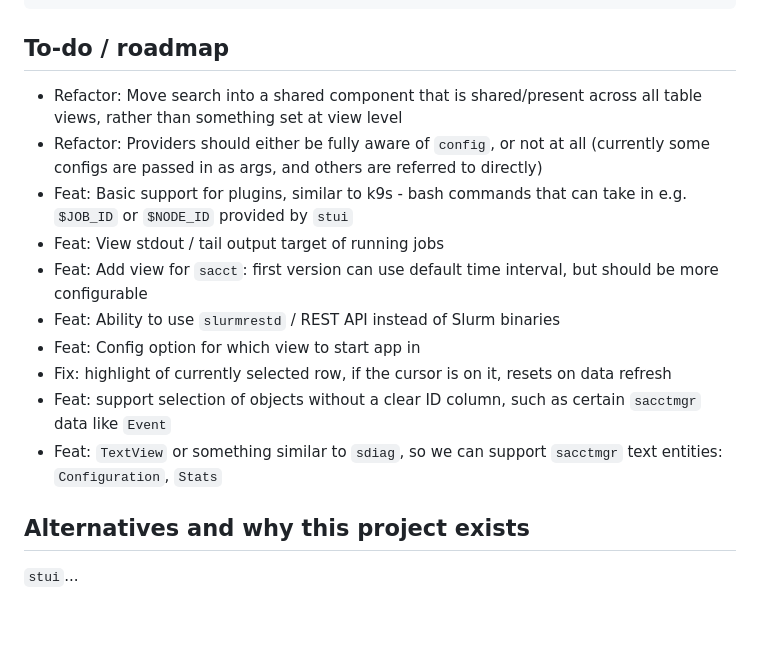
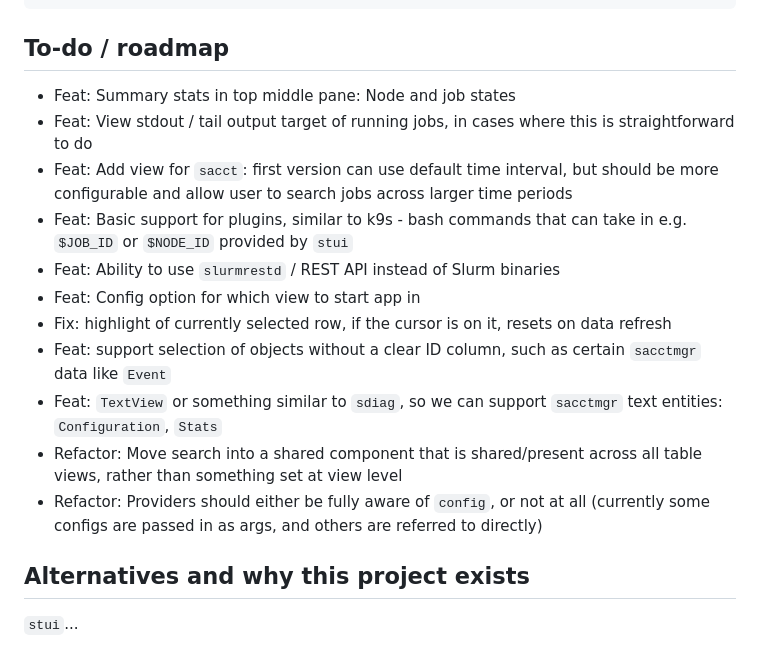
Before and after one commit to Antvirf/stui, a Markdown page: README.md, the part around the change. Drawn GitHub-style; blank space fills up the shorter version.

Commit message:
docs: update todo

```diff
--- a/README.md
+++ b/README.md
@@ -143,16 +143,17 @@ GIT_TAG=0.0.8 make release   # create release commit for given tag
 
 ## To-do / roadmap
 
-- Refactor: Move search into a shared component that is shared/present across all table views, rather than something set at view level
-- Refactor: Providers should either be fully aware of `config`, or not at all (currently some configs are passed in as args, and others are referred to directly)
+- Feat: Summary stats in top middle pane: Node and job states
+- Feat: View stdout / tail output target of running jobs, in cases where this is straightforward to do
+- Feat: Add view for `sacct`: first version can use default time interval, but should be more configurable and allow user to search jobs across larger time periods
 - Feat: Basic support for plugins, similar to k9s - bash commands that can take in e.g. `$JOB_ID` or `$NODE_ID` provided by `stui`
-- Feat: View stdout / tail output target of running jobs
-- Feat: Add view for `sacct`: first version can use default time interval, but should be more configurable
 - Feat: Ability to use `slurmrestd` / REST API instead of Slurm binaries
 - Feat: Config option for which view to start app in
 - Fix: highlight of currently selected row, if the cursor is on it, resets on data refresh
 - Feat: support selection of objects without a clear ID column, such as certain `sacctmgr` data like `Event`
 - Feat: `TextView` or something similar to `sdiag`, so we can support `sacctmgr` text entities: `Configuration`, `Stats`
+- Refactor: Move search into a shared component that is shared/present across all table views, rather than something set at view level
+- Refactor: Providers should either be fully aware of `config`, or not at all (currently some configs are passed in as args, and others are referred to directly)
 
 ## Alternatives and why this project exists
 
```
